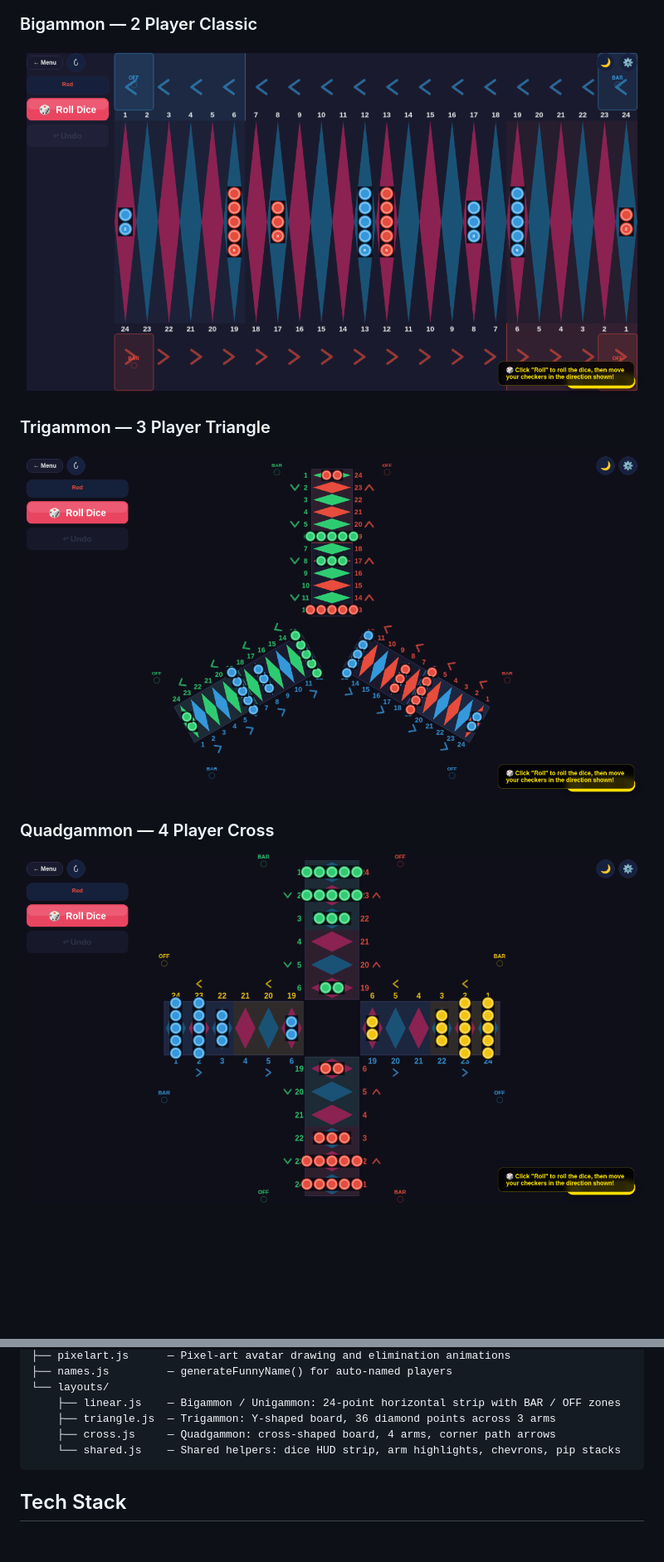
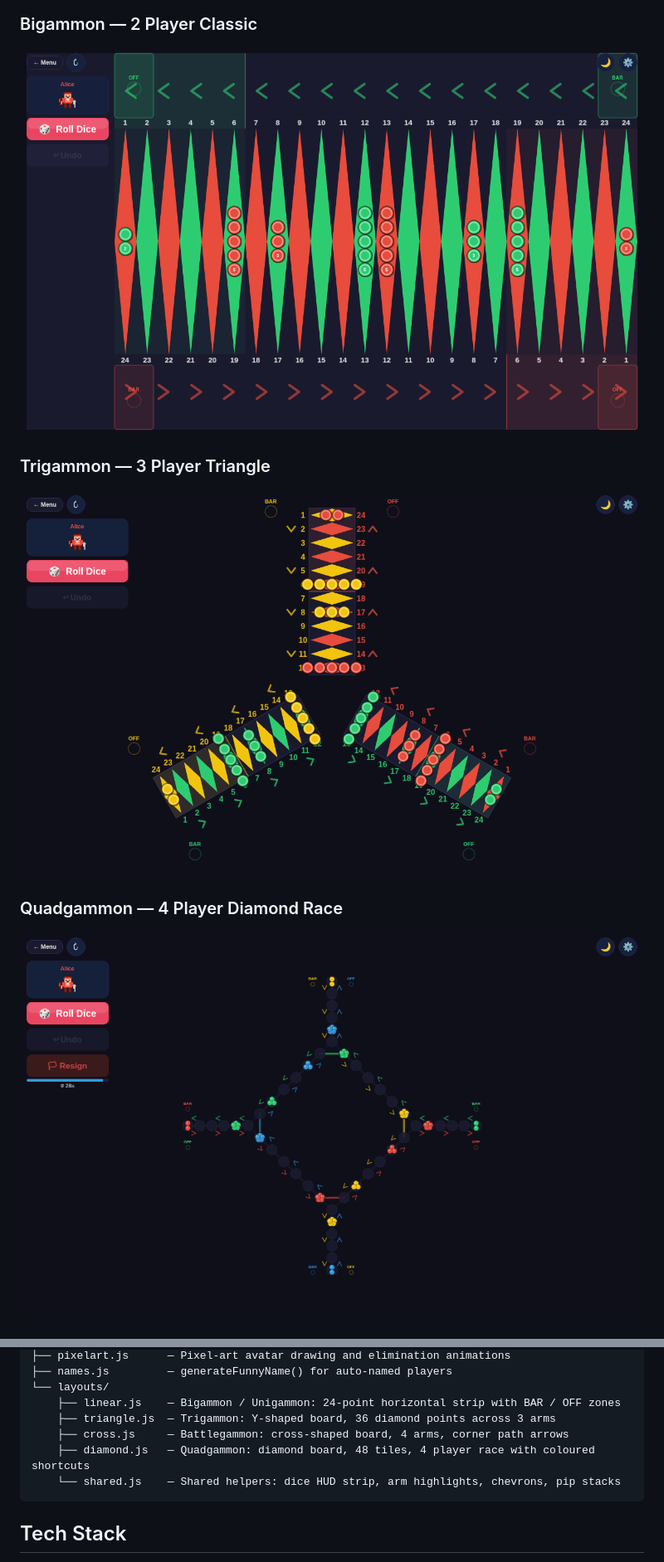
Before and after one commit to NVME-git/Gammon, a Markdown page: README.md, 2 parts joined by grey strips. Shown at 83% size. GitHub-like rendering; pictures changed too: docs/screenshots/bigammon.png, docs/screenshots/quadgammon.png, docs/screenshots/trigammon.png; blank space fills up the shorter version.

````diff
--- a/README.md
+++ b/README.md
@@ -25,5 +26,5 @@
 ### Trigammon — 3 Player Triangle
 ![Trigammon](docs/screenshots/trigammon.png)
 
-### Quadgammon — 4 Player Cross
+### Quadgammon — 4 Player Diamond Race
 ![Quadgammon](docs/screenshots/quadgammon.png)
@@ -96,7 +131,8 @@ js/
 └── layouts/
     ├── linear.js    — Bigammon / Unigammon: 24-point horizontal strip with BAR / OFF zones
     ├── triangle.js  — Trigammon: Y-shaped board, 36 diamond points across 3 arms
-    ├── cross.js     — Quadgammon: cross-shaped board, 4 arms, corner path arrows
+    ├── cross.js     — Battlegammon: cross-shaped board, 4 arms, corner path arrows
+    ├── diamond.js   — Quadgammon: diamond board, 48 tiles, 4 player race with coloured shortcuts
     └── shared.js    — Shared helpers: dice HUD strip, arm highlights, chevrons, pip stacks
 ```
 
````
Also changed, not shown: other parts of README.md (+36 -1 lines), docs/screenshots/battlegammon.png (added), docs/screenshots/setup.png, docs/screenshots/unigammon.png, 9 other files.
